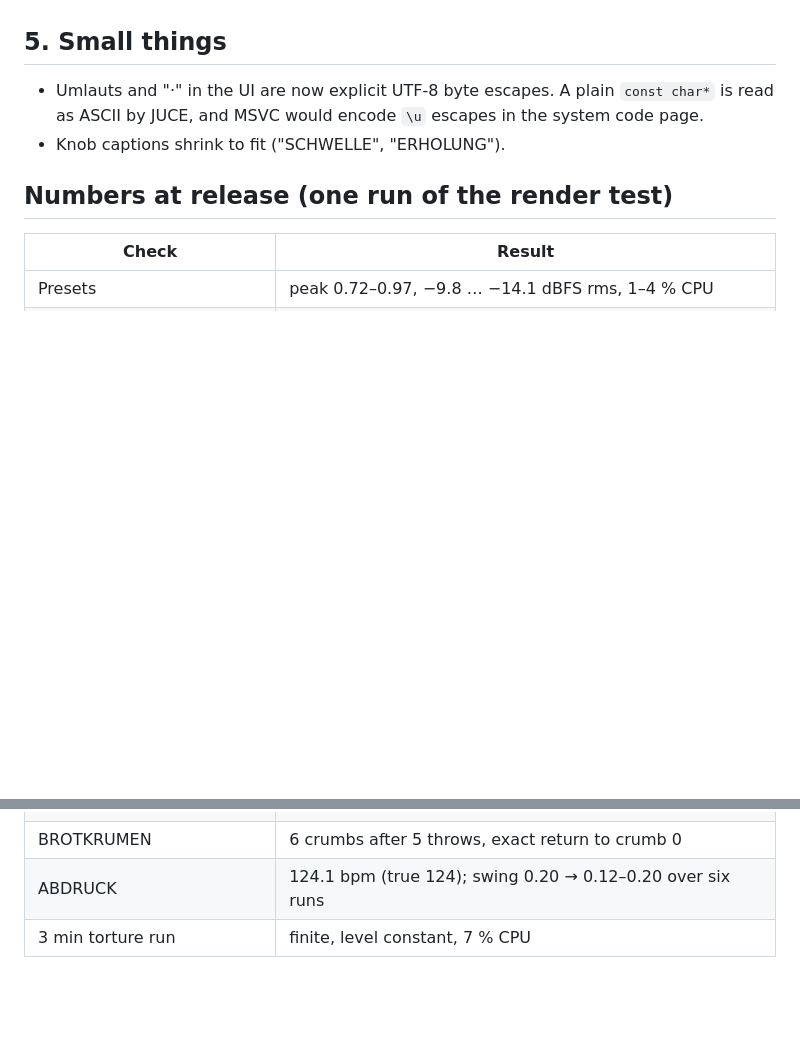
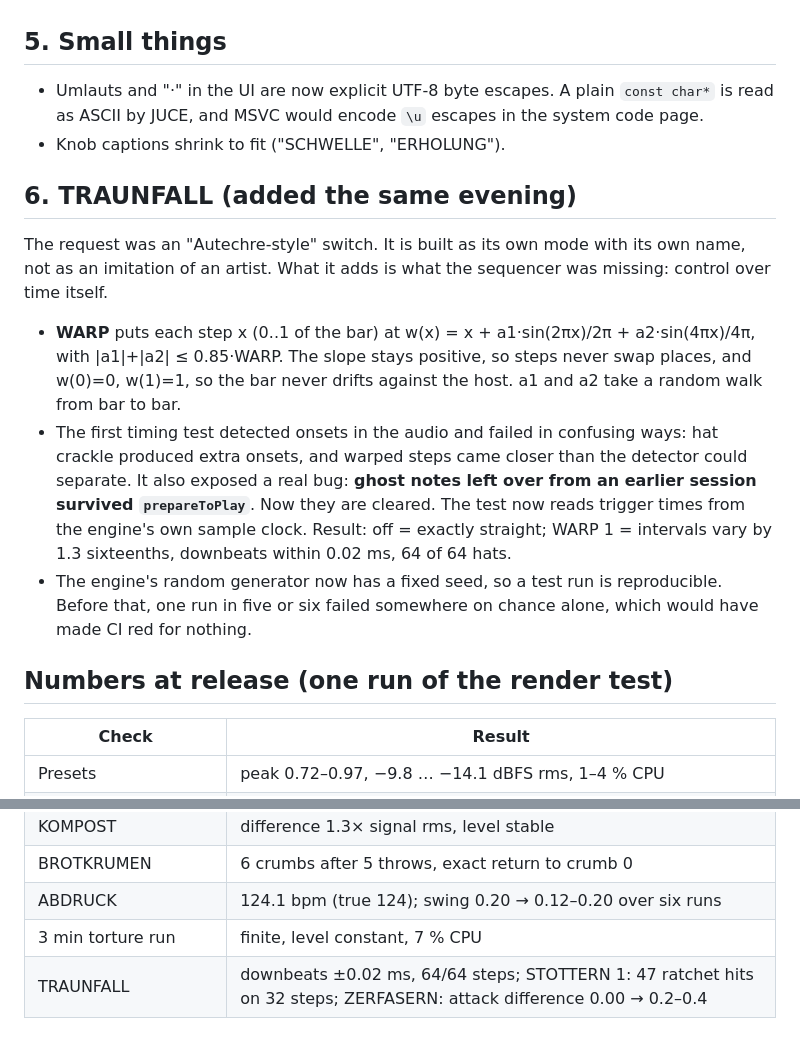
Before and after one commit to trockenmoos-droid/traunwerk, a Markdown page: DEVLOG.md, 2 parts joined by grey strips. GitHub-like rendering; blank space fills up the shorter version.

```diff
--- a/DEVLOG.md
+++ b/DEVLOG.md
@@ -85,6 +85,28 @@ transcription. Assigning every voice from a mix is beyond v1.0.
   in the system code page.
 - Knob captions shrink to fit ("SCHWELLE", "ERHOLUNG").
 
+## 6. TRAUNFALL (added the same evening)
+
+The request was an "Autechre-style" switch. It is built as its own mode
+with its own name, not as an imitation of an artist. What it adds is what the
+sequencer was missing: control over time itself.
+
+- **WARP** puts each step x (0..1 of the bar) at
+  w(x) = x + a1·sin(2πx)/2π + a2·sin(4πx)/4π, with |a1|+|a2| ≤ 0.85·WARP.
+  The slope stays positive, so steps never swap places, and w(0)=0, w(1)=1,
+  so the bar never drifts against the host. a1 and a2 take a random walk
+  from bar to bar.
+- The first timing test detected onsets in the audio and failed in confusing
+  ways: hat crackle produced extra onsets, and warped steps came closer than
+  the detector could separate. It also exposed a real bug: **ghost notes left
+  over from an earlier session survived `prepareToPlay`**. Now they are
+  cleared. The test now reads trigger times from the engine's own sample
+  clock. Result: off = exactly straight; WARP 1 = intervals vary by 1.3
+  sixteenths, downbeats within 0.02 ms, 64 of 64 hats.
+- The engine's random generator now has a fixed seed, so a test run is
+  reproducible. Before that, one run in five or six failed somewhere on
+  chance alone, which would have made CI red for nothing.
+
 ## Numbers at release (one run of the render test)
 
 | Check | Result |
@@ -98,3 +120,4 @@ transcription. Assigning every voice from a mix is beyond v1.0.
 | BROTKRUMEN | 6 crumbs after 5 throws, exact return to crumb 0 |
 | ABDRUCK | 124.1 bpm (true 124); swing 0.20 → 0.12–0.20 over six runs |
 | 3 min torture run | finite, level constant, 7 % CPU |
+| TRAUNFALL | downbeats ±0.02 ms, 64/64 steps; STOTTERN 1: 47 ratchet hits on 32 steps; ZERFASERN: attack difference 0.00 → 0.2–0.4 |
```
Also changed, not shown: README.md (+3 -2 lines), docs/traunwerk.png, 9 other files.
